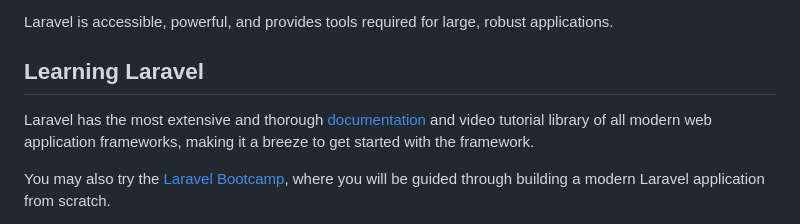
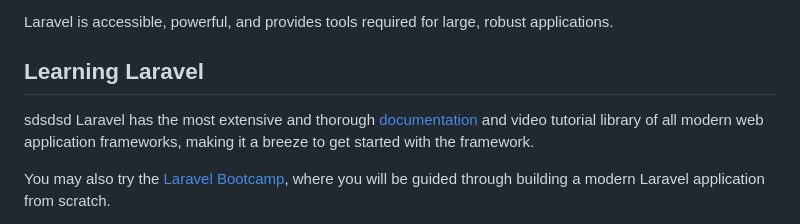
Before and after one commit to Runawaykid2235/cipherBay, a Markdown page: README.md, the part around the change. Drawn GitHub-style.

```diff
--- a/README.md
+++ b/README.md
@@ -22,7 +22,7 @@ Laravel is a web application framework with expressive, elegant syntax. We belie
 Laravel is accessible, powerful, and provides tools required for large, robust applications.
 
 ## Learning Laravel
-
+sdsdsd
 Laravel has the most extensive and thorough [documentation](https://laravel.com/docs) and video tutorial library of all modern web application frameworks, making it a breeze to get started with the framework.
 
 You may also try the [Laravel Bootcamp](https://bootcamp.laravel.com), where you will be guided through building a modern Laravel application from scratch.
```
